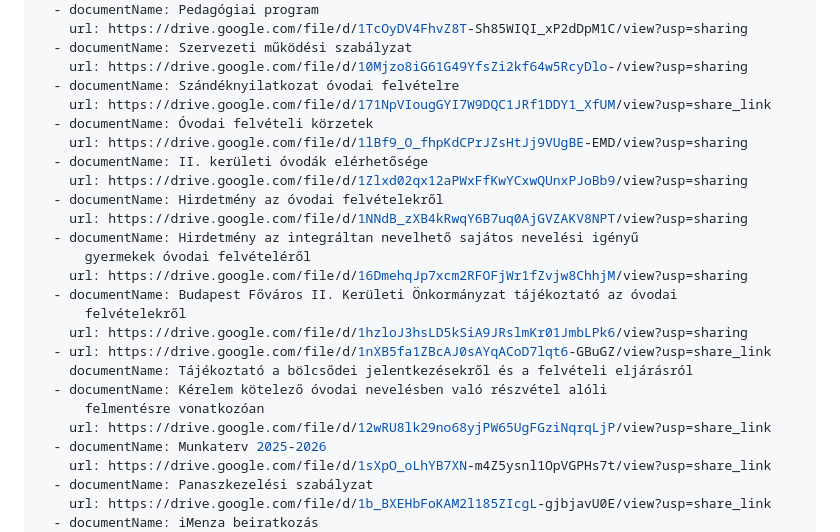
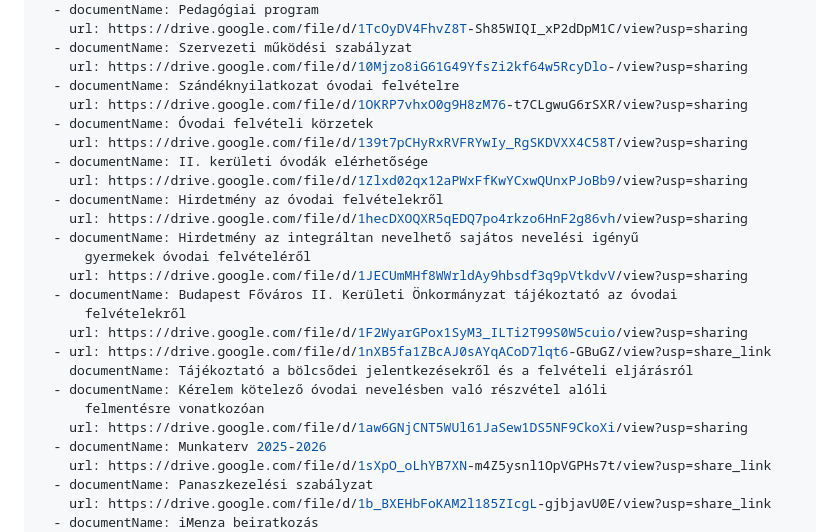
Before and after one commit to rolandtoth/KezmuvesOvi, a Markdown page: input/pages/dokumentumok.md, the part around the change. Drawn GitHub-style.

Commit message:
Update Oldalak “dokumentumok”

```diff
--- a/input/pages/dokumentumok.md
+++ b/input/pages/dokumentumok.md
@@ -20,24 +20,24 @@ documents:
   - documentName: Szervezeti működési szabályzat
     url: https://drive.google.com/file/d/10Mjzo8iG61G49YfsZi2kf64w5RcyDlo-/view?usp=sharing
   - documentName: Szándéknyilatkozat óvodai felvételre
-    url: https://drive.google.com/file/d/171NpVIougGYI7W9DQC1JRf1DDY1_XfUM/view?usp=share_link
+    url: https://drive.google.com/file/d/1OKRP7vhxO0g9H8zM76-t7CLgwuG6rSXR/view?usp=sharing
   - documentName: Óvodai felvételi körzetek
-    url: https://drive.google.com/file/d/1lBf9_O_fhpKdCPrJZsHtJj9VUgBE-EMD/view?usp=sharing
+    url: https://drive.google.com/file/d/139t7pCHyRxRVFRYwIy_RgSKDVXX4C58T/view?usp=sharing
   - documentName: II. kerületi óvodák elérhetősége
     url: https://drive.google.com/file/d/1Zlxd02qx12aPWxFfKwYCxwQUnxPJoBb9/view?usp=sharing
   - documentName: Hirdetmény az óvodai felvételekről
-    url: https://drive.google.com/file/d/1NNdB_zXB4kRwqY6B7uq0AjGVZAKV8NPT/view?usp=sharing
+    url: https://drive.google.com/file/d/1hecDXOQXR5qEDQ7po4rkzo6HnF2g86vh/view?usp=sharing
   - documentName: Hirdetmény az integráltan nevelhető sajátos nevelési igényű
       gyermekek óvodai felvételéről
-    url: https://drive.google.com/file/d/16DmehqJp7xcm2RFOFjWr1fZvjw8ChhjM/view?usp=sharing
+    url: https://drive.google.com/file/d/1JECUmMHf8WWrldAy9hbsdf3q9pVtkdvV/view?usp=sharing
   - documentName: Budapest Főváros II. Kerületi Önkormányzat tájékoztató az óvodai
       felvételekről
-    url: https://drive.google.com/file/d/1hzloJ3hsLD5kSiA9JRslmKr01JmbLPk6/view?usp=sharing
+    url: https://drive.google.com/file/d/1F2WyarGPox1SyM3_ILTi2T99S0W5cuio/view?usp=sharing
   - url: https://drive.google.com/file/d/1nXB5fa1ZBcAJ0sAYqACoD7lqt6-GBuGZ/view?usp=share_link
     documentName: Tájékoztató a bölcsődei jelentkezésekről és a felvételi eljárásról
   - documentName: Kérelem kötelező óvodai nevelésben való részvétel alóli
       felmentésre vonatkozóan
-    url: https://drive.google.com/file/d/12wRU8lk29no68yjPW65UgFGziNqrqLjP/view?usp=share_link
+    url: https://drive.google.com/file/d/1aw6GNjCNT5WUl61JaSew1DS5NF9CkoXi/view?usp=sharing
   - documentName: Munkaterv 2025-2026
     url: https://drive.google.com/file/d/1sXpO_oLhYB7XN-m4Z5ysnl1OpVGPHs7t/view?usp=share_link
   - documentName: Panaszkezelési szabályzat
```
